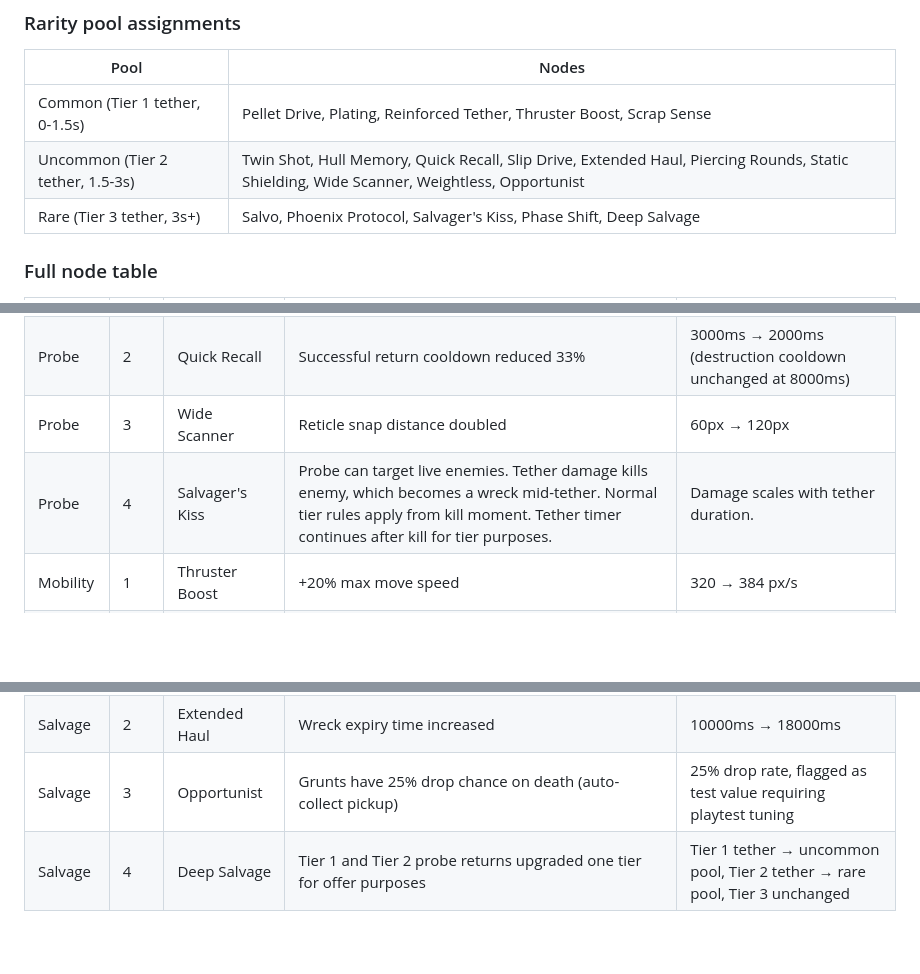
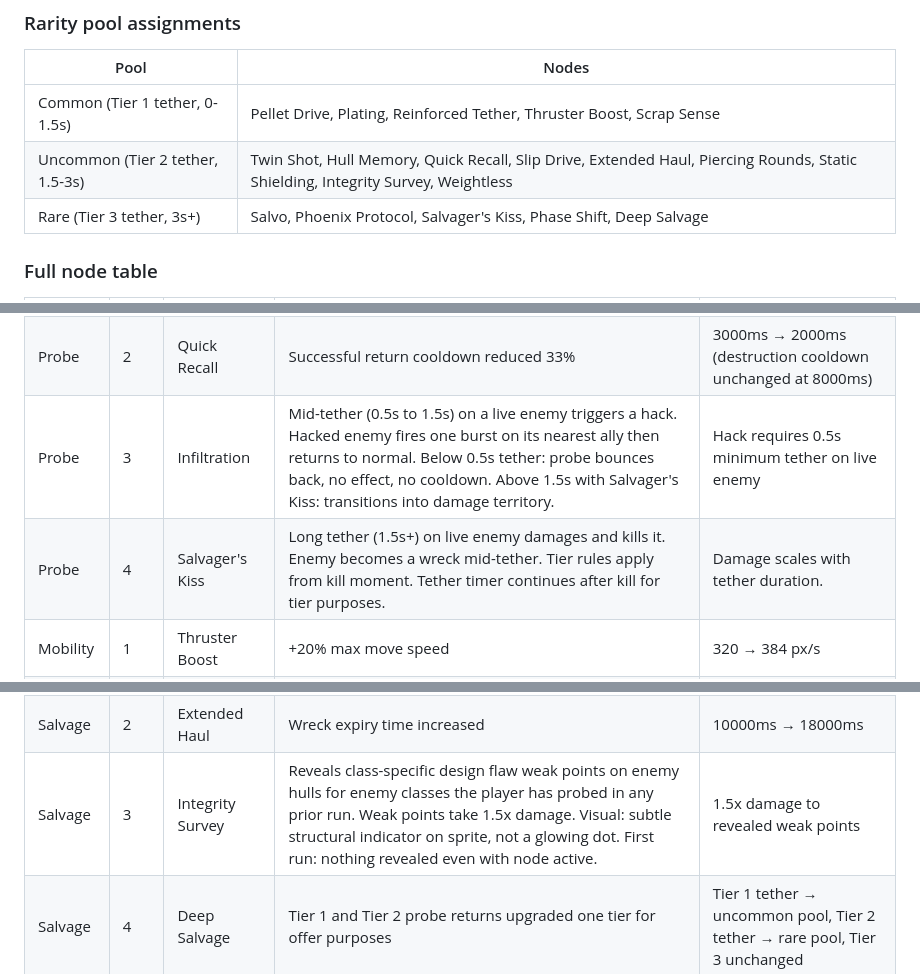
Before and after one commit to pwluedke/scavenger-protocol, a Markdown page: docs/tuning.md, 3 parts joined by grey strips. GitHub-like rendering; blank space fills up the shorter version.

Commit message:
docs: update Probe and Salvage branch nodes in tuning.md (Closes #28)
Co-Authored-By: Claude Sonnet 4.6 <noreply@anthropic.com>

```diff
--- a/docs/tuning.md
+++ b/docs/tuning.md
@@ -125,7 +125,7 @@ All prototype values felt right after 20+ runs. Locked in.
 | Pool | Nodes |
 |---|---|
 | Common (Tier 1 tether, 0-1.5s) | Pellet Drive, Plating, Reinforced Tether, Thruster Boost, Scrap Sense |
-| Uncommon (Tier 2 tether, 1.5-3s) | Twin Shot, Hull Memory, Quick Recall, Slip Drive, Extended Haul, Piercing Rounds, Static Shielding, Wide Scanner, Weightless, Opportunist |
+| Uncommon (Tier 2 tether, 1.5-3s) | Twin Shot, Hull Memory, Quick Recall, Slip Drive, Extended Haul, Piercing Rounds, Static Shielding, Integrity Survey, Weightless |
 | Rare (Tier 3 tether, 3s+) | Salvo, Phoenix Protocol, Salvager's Kiss, Phase Shift, Deep Salvage |
 
 ### Full node table
@@ -142,15 +142,15 @@ All prototype values felt right after 20+ runs. Locked in.
 | Defense | 4 | Phoenix Protocol | First lethal hit per run is negated | Drops to 1 HP instead of dying, triggers once per run |
 | Probe | 1 | Reinforced Tether | +1 probe HP | 3 → 4 probe HP |
 | Probe | 2 | Quick Recall | Successful return cooldown reduced 33% | 3000ms → 2000ms (destruction cooldown unchanged at 8000ms) |
-| Probe | 3 | Wide Scanner | Reticle snap distance doubled | 60px → 120px |
-| Probe | 4 | Salvager's Kiss | Probe can target live enemies. Tether damage kills enemy, which becomes a wreck mid-tether. Normal tier rules apply from kill moment. Tether timer continues after kill for tier purposes. | Damage scales with tether duration. |
+| Probe | 3 | Infiltration | Mid-tether (0.5s to 1.5s) on a live enemy triggers a hack. Hacked enemy fires one burst on its nearest ally then returns to normal. Below 0.5s tether: probe bounces back, no effect, no cooldown. Above 1.5s with Salvager's Kiss: transitions into damage territory. | Hack requires 0.5s minimum tether on live enemy |
+| Probe | 4 | Salvager's Kiss | Long tether (1.5s+) on live enemy damages and kills it. Enemy becomes a wreck mid-tether. Tier rules apply from kill moment. Tether timer continues after kill for tier purposes. | Damage scales with tether duration. |
 | Mobility | 1 | Thruster Boost | +20% max move speed | 320 → 384 px/s |
 | Mobility | 2 | Slip Drive | Probe button in IDLE state triggers i-frame dash in movement direction | Distance 120px, duration 80ms, cooldown 1500ms, i-frames during dash |
 | Mobility | 3 | Weightless | Deceleration doubled + vertical constraint removed | 2400 → 4800 px/s² deceleration. Player can move full canvas vertically. |
 | Mobility | 4 | Phase Shift | Each time HP drops to exactly 1, enter 3-second ghost mode (no bullet damage) | Triggers per HP-drop-to-1 event, not once per run |
 | Salvage | 1 | Scrap Sense | Wrecks pulse with visible glow for 2 seconds after spawning | 2s spawn highlight |
 | Salvage | 2 | Extended Haul | Wreck expiry time increased | 10000ms → 18000ms |
-| Salvage | 3 | Opportunist | Grunts have 25% drop chance on death (auto-collect pickup) | 25% drop rate, flagged as test value requiring playtest tuning |
+| Salvage | 3 | Integrity Survey | Reveals class-specific design flaw weak points on enemy hulls for enemy classes the player has probed in any prior run. Weak points take 1.5x damage. Visual: subtle structural indicator on sprite, not a glowing dot. First run: nothing revealed even with node active. | 1.5x damage to revealed weak points |
 | Salvage | 4 | Deep Salvage | Tier 1 and Tier 2 probe returns upgraded one tier for offer purposes | Tier 1 tether → uncommon pool, Tier 2 tether → rare pool, Tier 3 unchanged |
 
 ### Cross-branch synergies (intentional)
```
Also changed, not shown: other parts of docs/tuning.md (+1 -0 lines).
